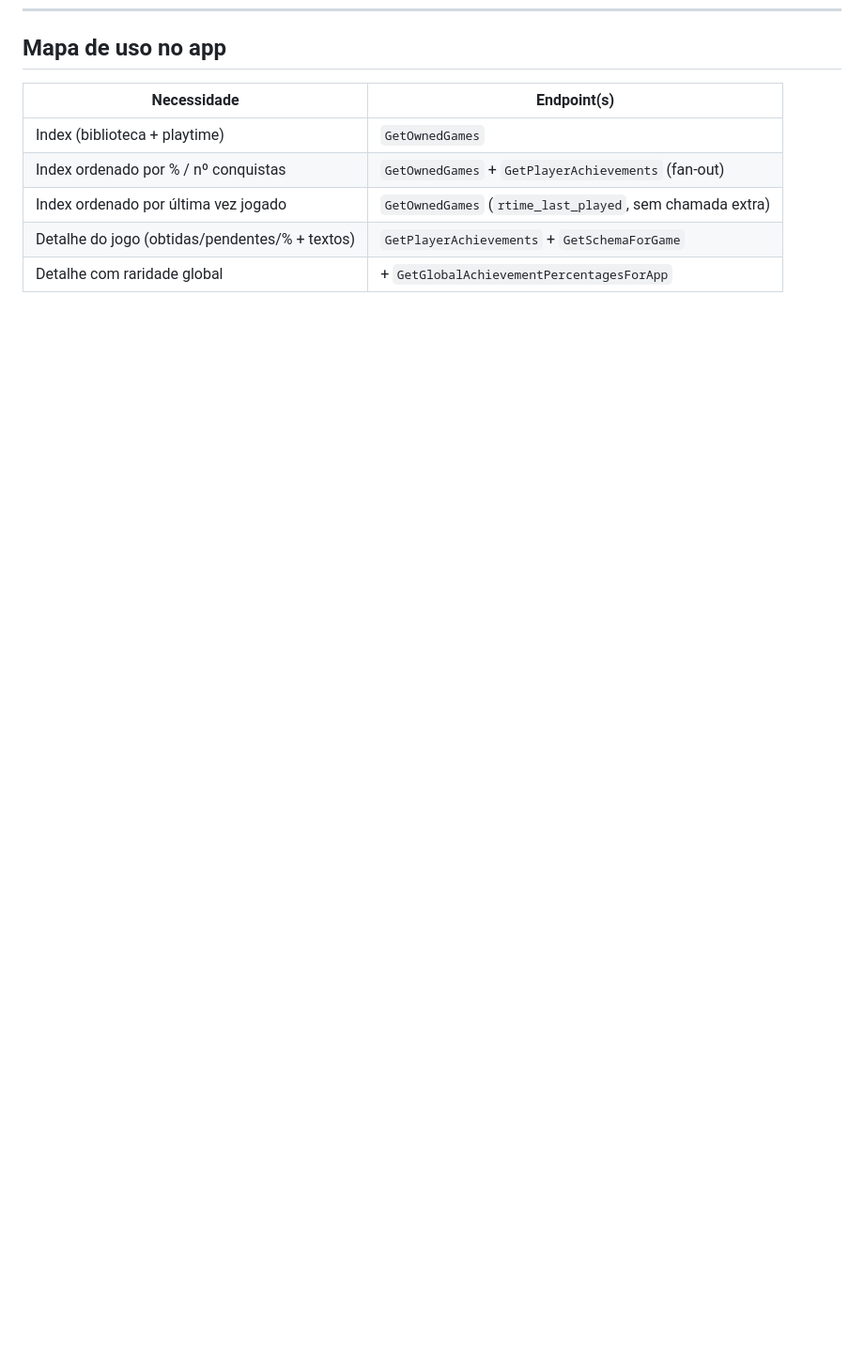
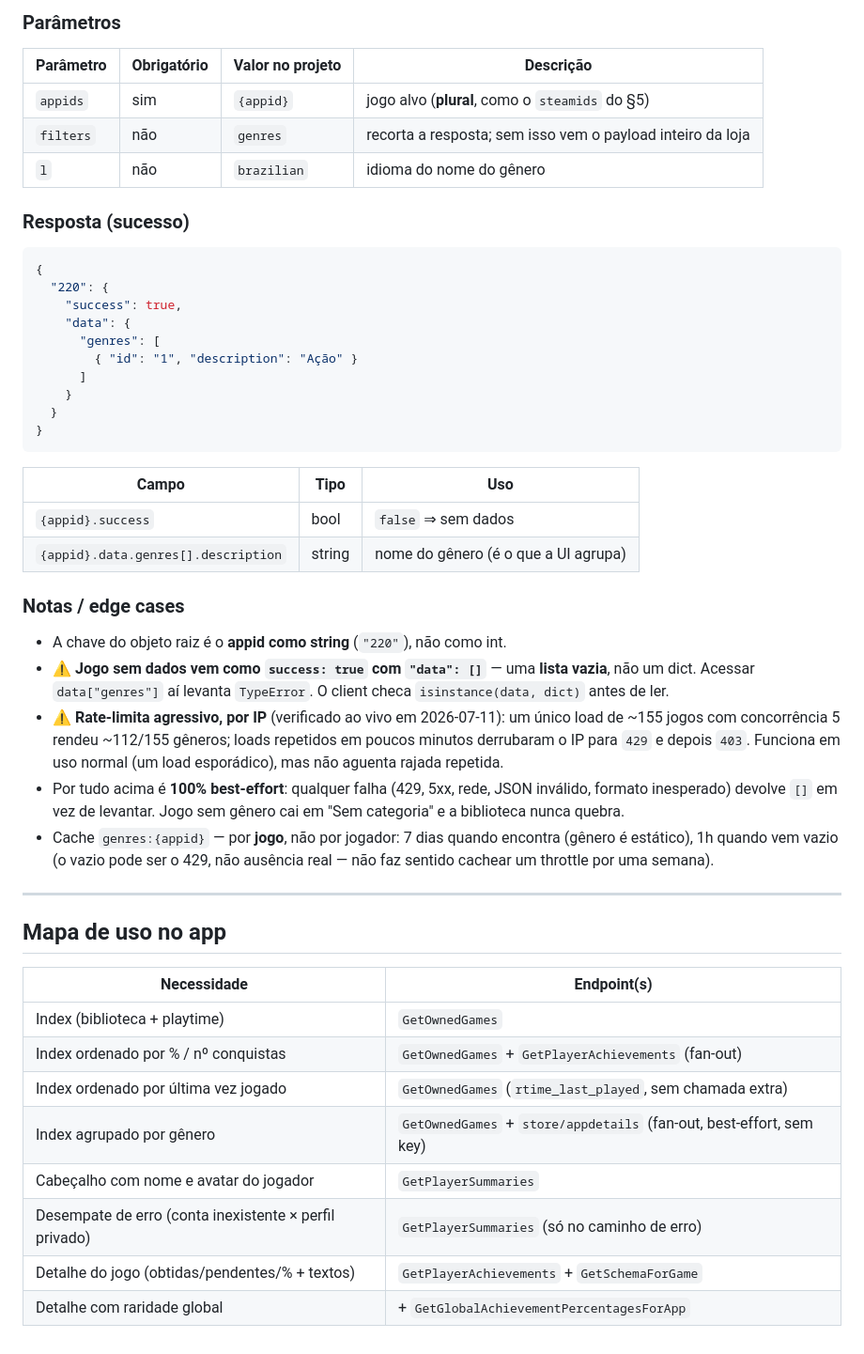
Before and after one commit to RafaDalmagro/steamconquest, a Markdown page: Steam_Web_API_Documentation.md, the part around one of its changes. Shown at 94% size. Drawn GitHub-style; blank space fills up the shorter version.

````diff
--- a/Steam_Web_API_Documentation.md
+++ b/Steam_Web_API_Documentation.md
@@ -242,3 +309,50 @@ progresso do jogador.
+### Parâmetros
+
+| Parâmetro | Obrigatório | Valor no projeto | Descrição |
+|---|---|---|---|
+| `appids` | sim | `{appid}` | jogo alvo (**plural**, como o `steamids` do §5) |
+| `filters` | não | `genres` | recorta a resposta; sem isso vem o payload inteiro da loja |
+| `l` | não | `brazilian` | idioma do nome do gênero |
+
+### Resposta (sucesso)
+
+```json
+{
+  "220": {
+    "success": true,
+    "data": {
+      "genres": [
+        { "id": "1", "description": "Ação" }
+      ]
+    }
+  }
+}
+```
+
+| Campo | Tipo | Uso |
+|---|---|---|
+| `{appid}.success` | bool | `false` ⇒ sem dados |
+| `{appid}.data.genres[].description` | string | nome do gênero (é o que a UI agrupa) |
+
+### Notas / edge cases
+
+- A chave do objeto raiz é o **appid como string** (`"220"`), não como int.
+- ⚠️ **Jogo sem dados vem como `success: true` com `"data": []`** — uma **lista
+  vazia**, não um dict. Acessar `data["genres"]` aí levanta `TypeError`. O client
+  checa `isinstance(data, dict)` antes de ler.
+- ⚠️ **Rate-limita agressivo, por IP** (verificado ao vivo em 2026-07-11): um
+  único load de ~155 jogos com concorrência 5 rendeu ~112/155 gêneros; loads
+  repetidos em poucos minutos derrubaram o IP para `429` e depois `403`. Funciona
+  em uso normal (um load esporádico), mas não aguenta rajada repetida.
+- Por tudo acima é **100% best-effort**: qualquer falha (429, 5xx, rede, JSON
+  inválido, formato inesperado) devolve `[]` em vez de levantar. Jogo sem gênero
+  cai em "Sem categoria" e a biblioteca nunca quebra.
+- Cache `genres:{appid}` — por **jogo**, não por jogador: 7 dias quando encontra
+  (gênero é estático), 1h quando vem vazio (o vazio pode ser o 429, não ausência
+  real — não faz sentido cachear um throttle por uma semana).
+
+---
+
 ## Mapa de uso no app
 
 | Necessidade | Endpoint(s) |
@@ -246,5 +360,8 @@ progresso do jogador.
 | Index (biblioteca + playtime) | `GetOwnedGames` |
 | Index ordenado por % / nº conquistas | `GetOwnedGames` + `GetPlayerAchievements` (fan-out) |
 | Index ordenado por última vez jogado | `GetOwnedGames` (`rtime_last_played`, sem chamada extra) |
+| Index agrupado por gênero | `GetOwnedGames` + `store/appdetails` (fan-out, best-effort, sem key) |
+| Cabeçalho com nome e avatar do jogador | `GetPlayerSummaries` |
+| Desempate de erro (conta inexistente × perfil privado) | `GetPlayerSummaries` (só no caminho de erro) |
 | Detalhe do jogo (obtidas/pendentes/% + textos) | `GetPlayerAchievements` + `GetSchemaForGame` |
 | Detalhe com raridade global | + `GetGlobalAchievementPercentagesForApp` |
````
Also changed, not shown: other parts of Steam_Web_API_Documentation.md (+67 -0 lines).
